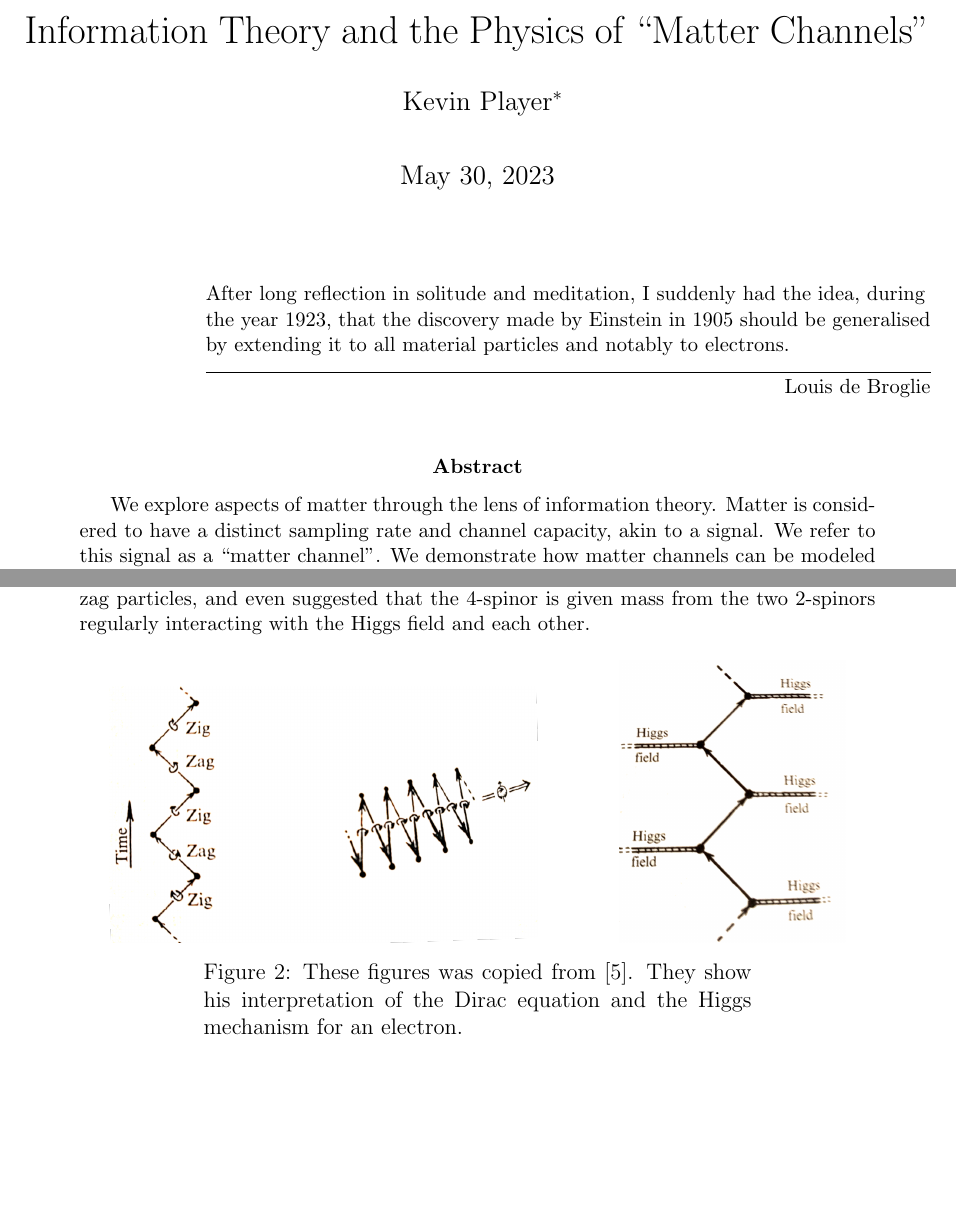
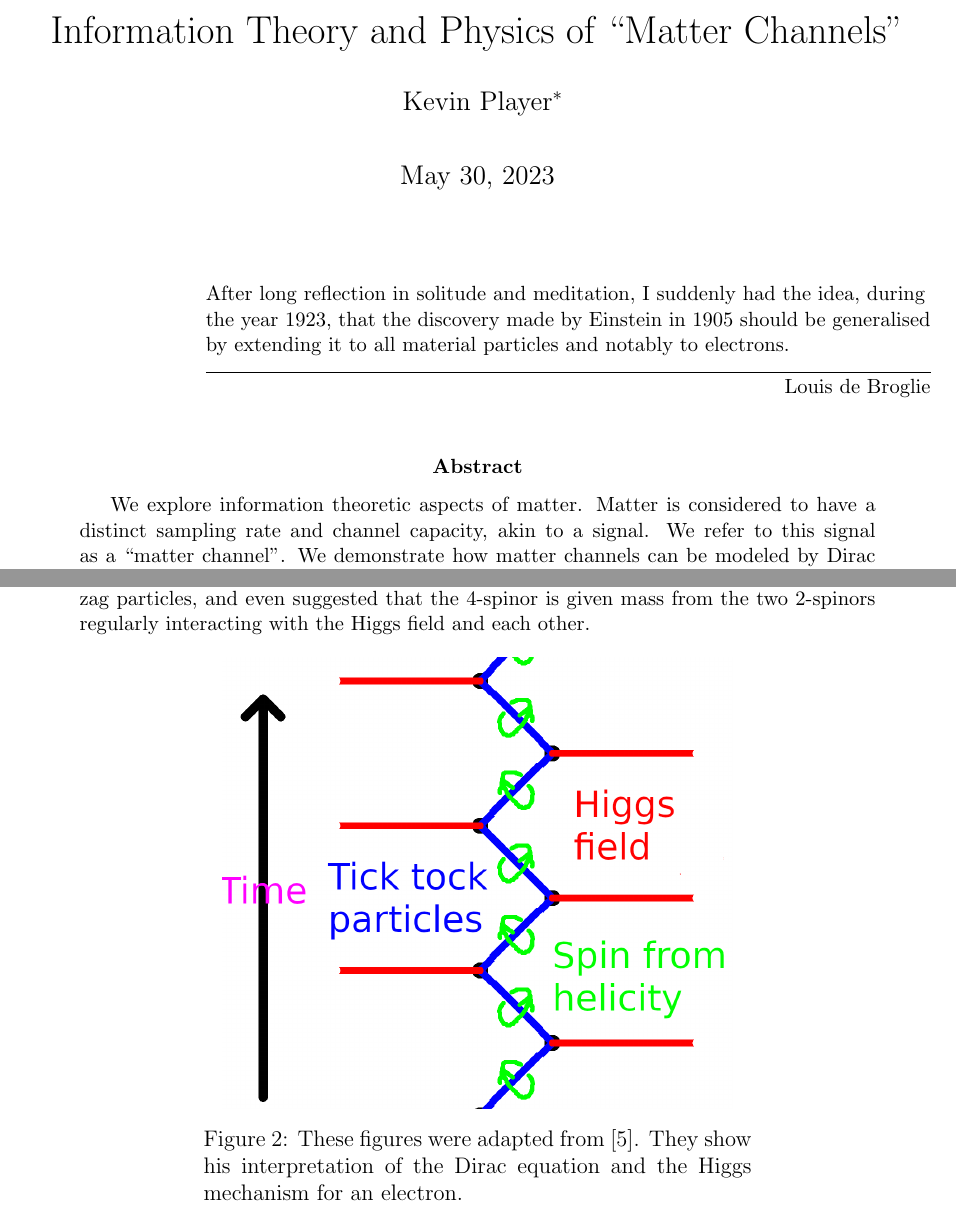
Before and after one commit to kjplaye/matter_channels_paper, a LaTeX document (matter_channels.tex): two parts of pages 1 and 4 of 4 before the commit and two parts of pages 1 and 4 of 5 after it, joined at a grey line, cut so that both start at the same text, the shorter picture padded with empty space. Compiled offline with pdfLaTeX.

Commit message:
Adapted zig zag color picture

```diff
--- a/matter_channels.tex
+++ b/matter_channels.tex
@@ -19,14 +19,14 @@
 \begin{document}
 
 %title and author details
-\title{Information Theory and the Physics of ``Matter Channels''}
+\title{Information Theory and Physics of ``Matter Channels''}
 \author[1]{Kevin Player\footnote{kjplaye@gmail.com}}
 
 \maketitle
 
 \epigraph{After long reflection in solitude and meditation, I suddenly had the idea, during the year 1923, that the discovery made by Einstein in 1905 should be generalised by extending it to all material particles and notably to electrons.}{Louis de Broglie}
 
-\abstract{We explore aspects of matter through the lens of information theory.  Matter is considered to have a distinct sampling rate and channel capacity, akin to a signal.  We refer to this signal as a ``matter channel''.  We demonstrate how matter channels can be modeled by Dirac spinors.  Finally, we show how to think of proper time as an emergent property of matter.}
+\abstract{We explore information theoretic aspects of matter.  Matter is considered to have a distinct sampling rate and channel capacity, akin to a signal.  We refer to this signal as a ``matter channel''.  We demonstrate how matter channels can be modeled by Dirac spinors.  Finally, we show how to think of proper time as an emergent property of matter.}
 
 \section{The Sampling Rate of Matter}
 \label{rate}
@@ -125,10 +131,8 @@ Using the Lie algebra decomposition, the Dirac 4-spinor can then be thought of a
 
 \begin{figure}[h]
 \centering
-\includegraphics[scale=0.23]{zig_zag.png}
-\hspace{0.5 in}
-\includegraphics[scale=0.16]{zig_zag_higgs.png}
-\caption{These figures was copied from \cite{penrose}.  They show his interpretation of the Dirac equation and the Higgs mechanism for an electron.}
+\includegraphics[scale=1.0]{zig_zag_color.png}
+\caption{These figures were adapted from \cite{penrose}.  They show his interpretation of the Dirac equation and the Higgs mechanism for an electron.}
 \label{zigzag}
 \end{figure}
 
```
Also changed, not shown: matter_channels.pdf, zig_zag_color.png (added), matter_channels.tex (16 more changed lines).
